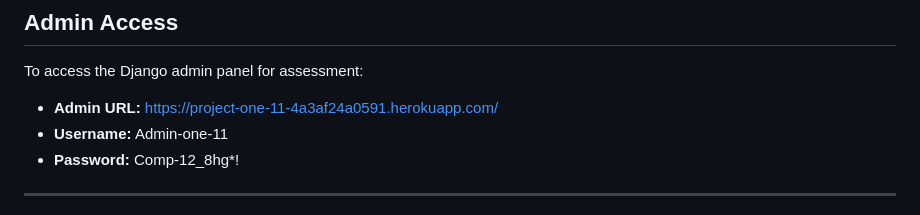
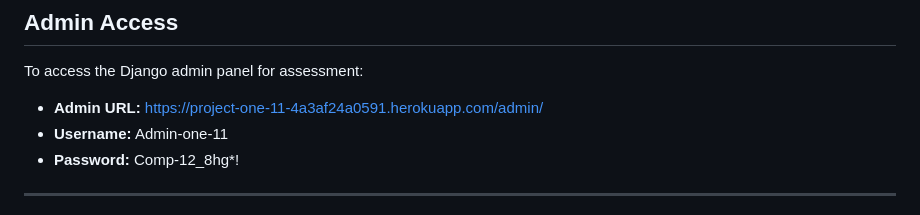
Before and after one commit to LanceSissing/Project-One-11, a Markdown page: README.md, the part around the change. Rendered like a GitHub page.

```diff
--- a/README.md
+++ b/README.md
@@ -168,7 +168,7 @@ Transaction
 
 To access the Django admin panel for assessment:
 
-- **Admin URL:** https://project-one-11-4a3af24a0591.herokuapp.com/
+- **Admin URL:** https://project-one-11-4a3af24a0591.herokuapp.com/admin/
 - **Username:** Admin-one-11
 - **Password:** Comp-12_8hg*!
 
```
